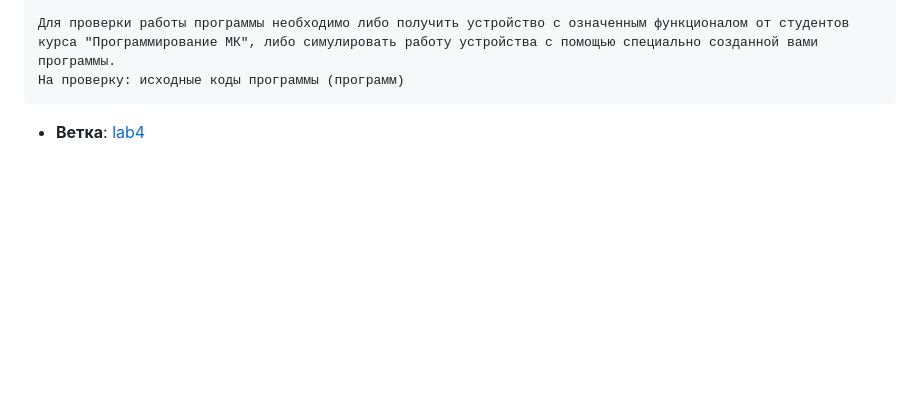
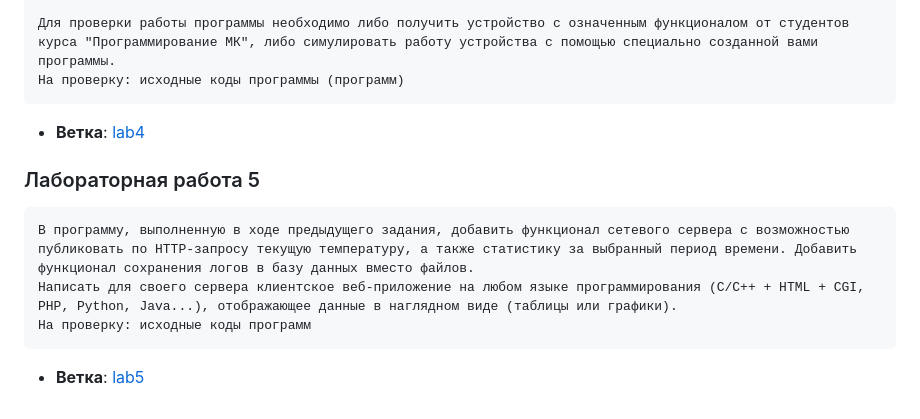
Before and after one commit to Simoffsky/Operating-System-Labs, a Markdown page: README.md, the part around the change. Drawn GitHub-style; blank space fills up the shorter version.

Commit message:
Добавил 5 лабу

````diff
--- a/README.md
+++ b/README.md
@@ -51,3 +51,12 @@ c.        Если какая-либо копия к следующему цик
 ```
 
 - **Ветка**: [lab4](https://github.com/Simoffsky/Operating-System-Labs/tree/lab4)
+
+### Лабораторная работа 5
+```
+В программу, выполненную в ходе предыдущего задания, добавить функционал сетевого сервера с возможностью публиковать по HTTP-запросу текущую температуру, а также статистику за выбранный период времени. Добавить функционал сохранения логов в базу данных вместо файлов.
+Написать для своего сервера клиентское веб-приложение на любом языке программирования (C/C++ + HTML + CGI, PHP, Python, Java...), отображающее данные в наглядном виде (таблицы или графики).
+На проверку: исходные коды программ
+```
+
+- **Ветка**: [lab5](https://github.com/Simoffsky/Operating-System-Labs/tree/lab5)
````
